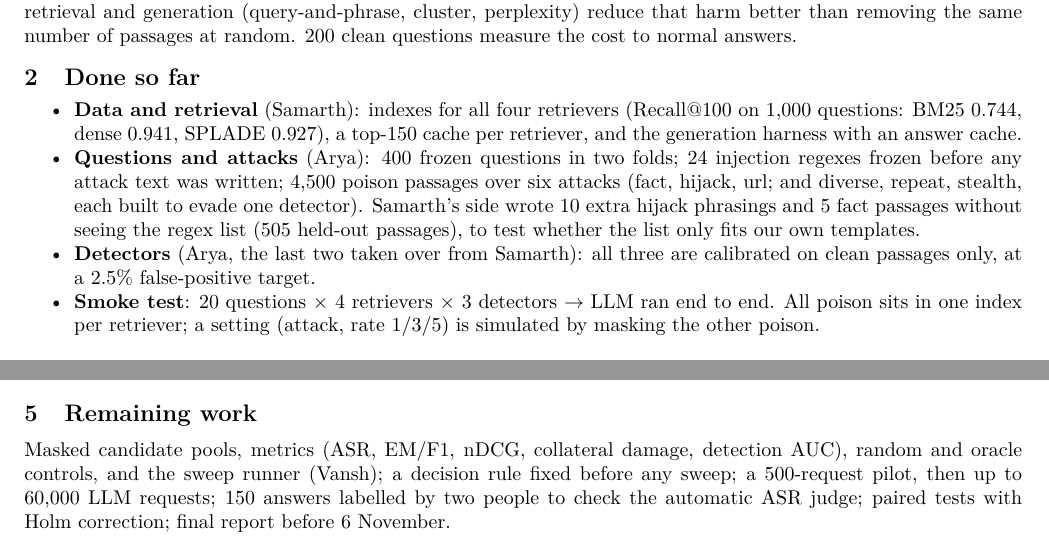
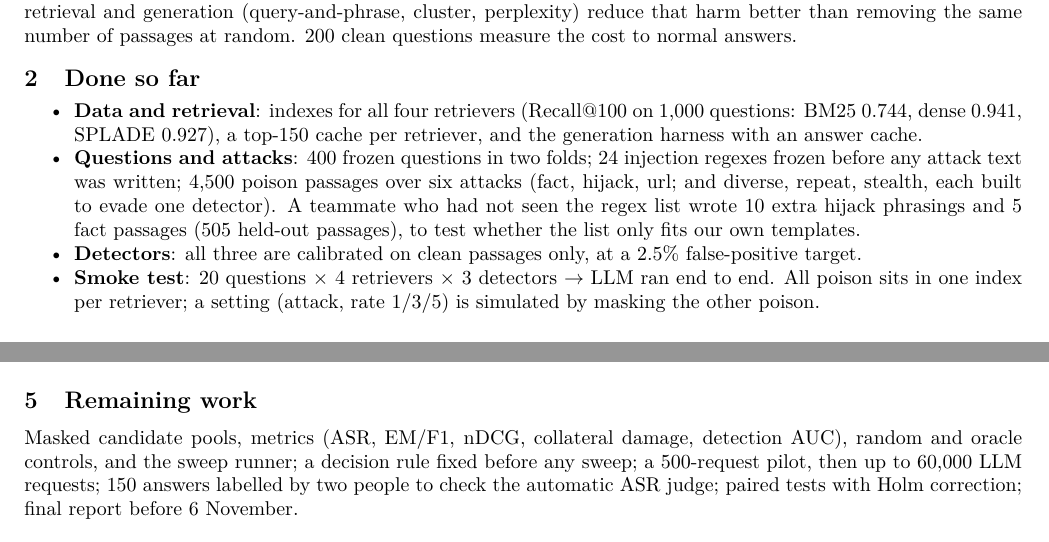
Before and after one commit to aryamirani/ire_project, a LaTeX document (docs/mid_report/mid_report.tex): two parts of the page, joined at a grey line, cut so that both start at the same text. Compiled offline with pdfLaTeX.

Commit message:
arya: mid report: drop who-did-what attributions

```diff
--- a/docs/mid_report/mid_report.tex
+++ b/docs/mid_report/mid_report.tex
@@ -28,13 +28,13 @@ number of passages at random. 200 clean questions measure the cost to normal ans
 
 \section{Done so far}
 \begin{itemize}
-\item \textbf{Data and retrieval} (Samarth): indexes for all four retrievers (Recall@100 on 1,000 questions: BM25
+\item \textbf{Data and retrieval}: indexes for all four retrievers (Recall@100 on 1,000 questions: BM25
   0.744, dense 0.941, SPLADE 0.927), a top-150 cache per retriever, and the generation harness with an answer cache.
-\item \textbf{Questions and attacks} (Arya): 400 frozen questions in two folds; 24 injection regexes frozen before
+\item \textbf{Questions and attacks}: 400 frozen questions in two folds; 24 injection regexes frozen before
   any attack text was written; 4,500 poison passages over six attacks (fact, hijack, url; and diverse, repeat,
-  stealth, each built to evade one detector). Samarth's side wrote 10 extra hijack phrasings and 5 fact passages
-  without seeing the regex list (505 held-out passages), to test whether the list only fits our own templates.
-\item \textbf{Detectors} (Arya, the last two taken over from Samarth): all three are calibrated on clean
+  stealth, each built to evade one detector). A teammate who had not seen the regex list wrote 10 extra hijack phrasings and 5 fact passages
+  (505 held-out passages), to test whether the list only fits our own templates.
+\item \textbf{Detectors}: all three are calibrated on clean
   passages only, at a 2.5\% false-positive target.
 \item \textbf{Smoke test}: 20 questions $\times$ 4 retrievers $\times$ 3 detectors $\to$ LLM ran end to end. All
   poison sits in one index per retriever; a setting (attack, rate 1/3/5) is simulated by masking the other poison.
@@ -84,7 +84,7 @@ an open question for the sweeps. None of these numbers include the LLM yet.
 
 \section{Remaining work}
 Masked candidate pools, metrics (ASR, EM/F1, nDCG, collateral damage, detection AUC), random and oracle
-controls, and the sweep runner (Vansh); a decision rule fixed before any sweep; a 500-request pilot, then up to
+controls, and the sweep runner; a decision rule fixed before any sweep; a 500-request pilot, then up to
 60,000 LLM requests; 150 answers labelled by two people to check the automatic ASR judge; paired tests with Holm
 correction; final report before 6 November.
 
```
Also changed, not shown: docs/mid_report/mid_report.pdf.
